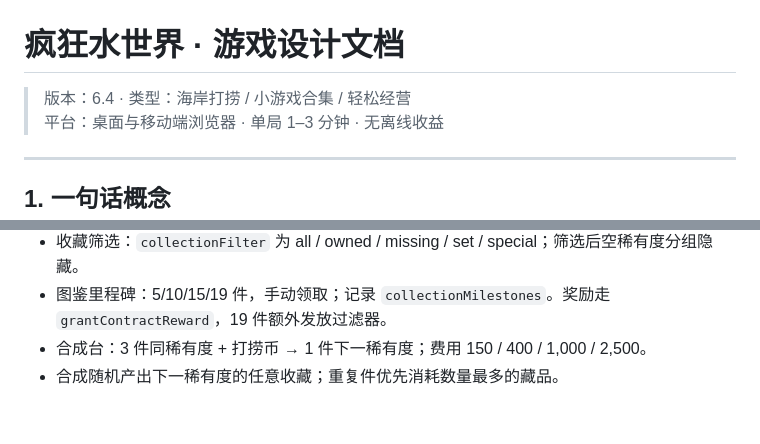
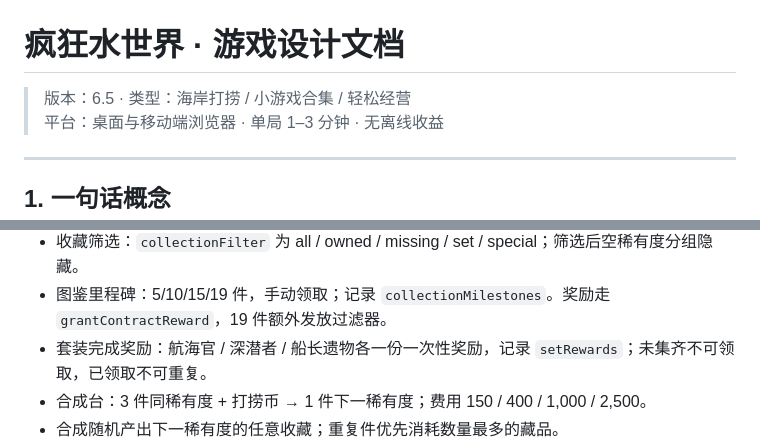
Before and after one commit to YHSome/crazy-water-world, a Markdown page: DESIGN.md, 2 parts joined by grey strips. Rendered like a GitHub page; blank space fills up the shorter version.

Commit message:
v6.5: 收藏套装完成奖励

```diff
--- a/DESIGN.md
+++ b/DESIGN.md
@@ -1,6 +1,6 @@
 # 疯狂水世界 · 游戏设计文档
 
-> 版本：6.4 · 类型：海岸打捞 / 小游戏合集 / 轻松经营
+> 版本：6.5 · 类型：海岸打捞 / 小游戏合集 / 轻松经营
 > 平台：桌面与移动端浏览器 · 单局 1–3 分钟 · 无离线收益
 
 ---
@@ -350,6 +350,7 @@ HUD 以「末日第 1,281 天」计量时间，每完成一局打捞推进 2 天
 - 详情内可装备 / 卸下普通收藏；特殊升级件只展示用途。卡片使用绝对定位透明按钮覆盖层，避免移动端点按失败，内部装备 / 分解按钮位于更高层。
 - 收藏筛选：`collectionFilter` 为 all / owned / missing / set / special；筛选后空稀有度分组隐藏。
 - 图鉴里程碑：5/10/15/19 件，手动领取；记录 `collectionMilestones`。奖励走 `grantContractReward`，19 件额外发放过滤器。
+- 套装完成奖励：航海官 / 深潜者 / 船长遗物各一份一次性奖励，记录 `setRewards`；未集齐不可领取，已领取不可重复。
 - 合成台：3 件同稀有度 + 打捞币 → 1 件下一稀有度；费用 150 / 400 / 1,000 / 2,500。
 - 合成随机产出下一稀有度的任意收藏；重复件优先消耗数量最多的藏品。
 - 三套永久套装：
```
